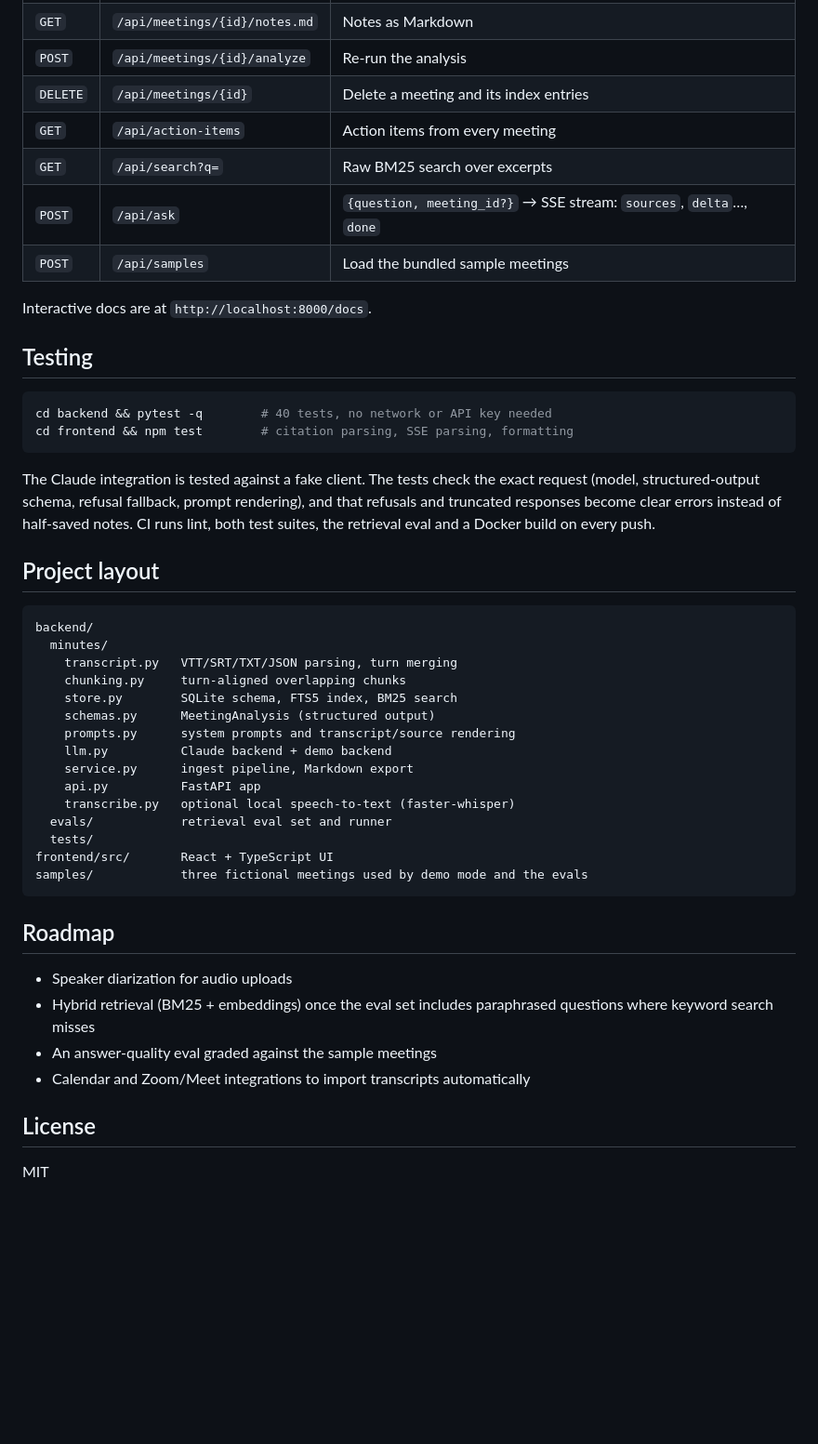
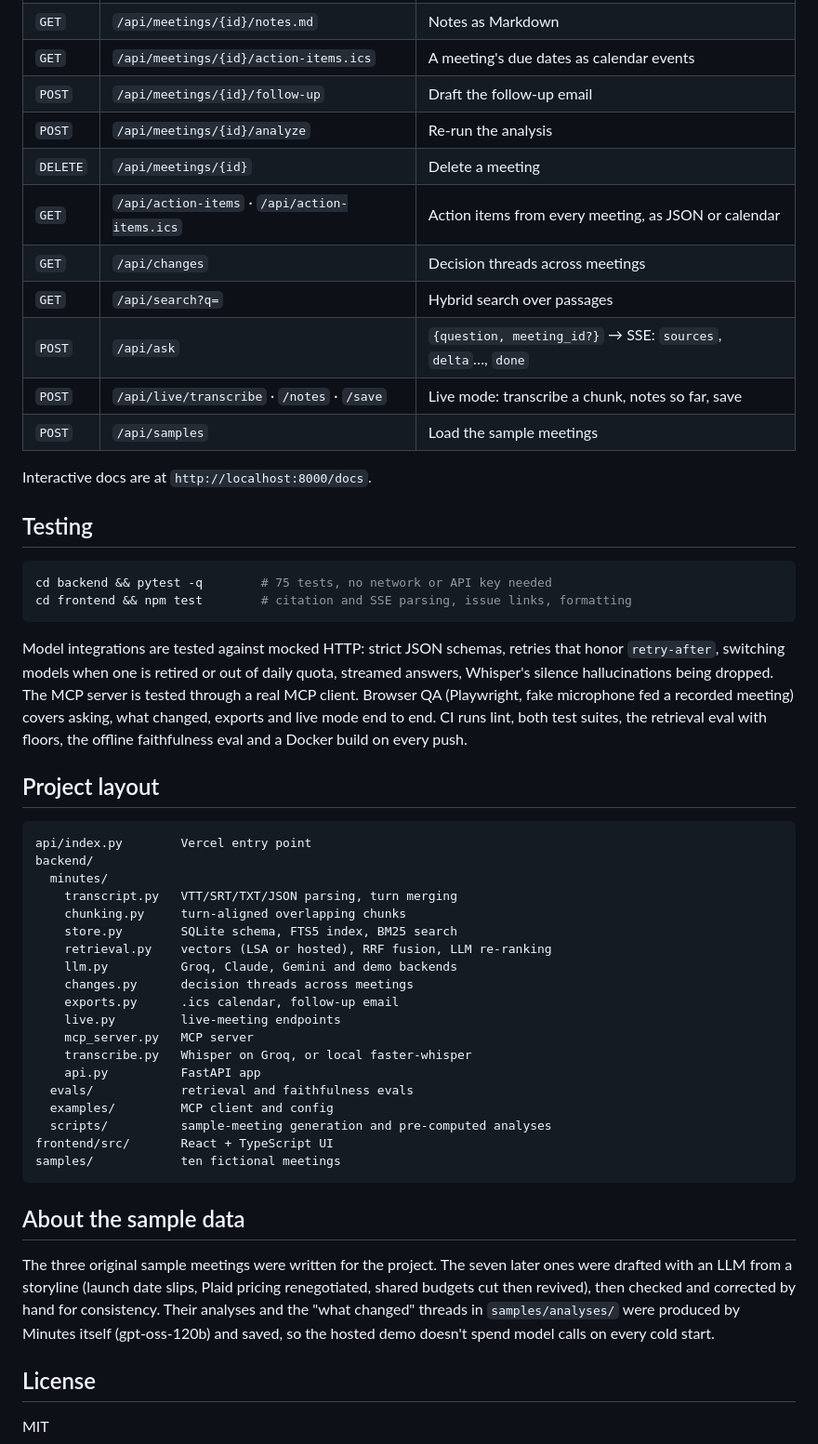
Before and after one commit to Shibin506/minutes-ai, a Markdown page: README.md, the part around one of its changes. Shown at 93% size. GitHub-like rendering; blank space fills up the shorter version.

````diff
--- a/README.md
+++ b/README.md
@@ -129,48 +187,53 @@ npm run dev                        # http://localhost:5173, proxies /api to :800
 | `GET` | `/api/meetings/{id}/notes.md` | Notes as Markdown |
+| `GET` | `/api/meetings/{id}/action-items.ics` | A meeting's due dates as calendar events |
+| `POST` | `/api/meetings/{id}/follow-up` | Draft the follow-up email |
 | `POST` | `/api/meetings/{id}/analyze` | Re-run the analysis |
-| `DELETE` | `/api/meetings/{id}` | Delete a meeting and its index entries |
-| `GET` | `/api/action-items` | Action items from every meeting |
-| `GET` | `/api/search?q=` | Raw BM25 search over excerpts |
-| `POST` | `/api/ask` | `{question, meeting_id?}` → SSE stream: `sources`, `delta`…, `done` |
-| `POST` | `/api/samples` | Load the bundled sample meetings |
+| `DELETE` | `/api/meetings/{id}` | Delete a meeting |
+| `GET` | `/api/action-items` · `/api/action-items.ics` | Action items from every meeting, as JSON or calendar |
+| `GET` | `/api/changes` | Decision threads across meetings |
+| `GET` | `/api/search?q=` | Hybrid search over passages |
+| `POST` | `/api/ask` | `{question, meeting_id?}` → SSE: `sources`, `delta`…, `done` |
+| `POST` | `/api/live/transcribe` · `/notes` · `/save` | Live mode: transcribe a chunk, notes so far, save |
+| `POST` | `/api/samples` | Load the sample meetings |
 
 Interactive docs are at `http://localhost:8000/docs`.
 
 ## Testing
 
 ```bash
-cd backend && pytest -q        # 40 tests, no network or API key needed
-cd frontend && npm test        # citation parsing, SSE parsing, formatting
+cd backend && pytest -q        # 75 tests, no network or API key needed
+cd frontend && npm test        # citation and SSE parsing, issue links, formatting
 ```
 
-The Claude integration is tested against a fake client. The tests check the exact request (model, structured-output schema, refusal fallback, prompt rendering), and that refusals and truncated responses become clear errors instead of half-saved notes. CI runs lint, both test suites, the retrieval eval and a Docker build on every push.
+Model integrations are tested against mocked HTTP: strict JSON schemas, retries that honor `retry-after`, switching models when one is retired or out of daily quota, streamed answers, Whisper's silence hallucinations being dropped. The MCP server is tested through a real MCP client. Browser QA (Playwright, fake microphone fed a recorded meeting) covers asking, what changed, exports and live mode end to end. CI runs lint, both test suites, the retrieval eval with floors, the offline faithfulness eval and a Docker build on every push.
 
 ## Project layout
 
 ```
+api/index.py        Vercel entry point
 backend/
   minutes/
     transcript.py   VTT/SRT/TXT/JSON parsing, turn merging
     chunking.py     turn-aligned overlapping chunks
     store.py        SQLite schema, FTS5 index, BM25 search
-    schemas.py      MeetingAnalysis (structured output)
-    prompts.py      system prompts and transcript/source rendering
-    llm.py          Claude backend + demo backend
-    service.py      ingest pipeline, Markdown export
+    retrieval.py    vectors (LSA or hosted), RRF fusion, LLM re-ranking
+    llm.py          Groq, Claude, Gemini and demo backends
+    changes.py      decision threads across meetings
+    exports.py      .ics calendar, follow-up email
+    live.py         live-meeting endpoints
+    mcp_server.py   MCP server
+    transcribe.py   Whisper on Groq, or local faster-whisper
     api.py          FastAPI app
-    transcribe.py   optional local speech-to-text (faster-whisper)
-  evals/            retrieval eval set and runner
-  tests/
+  evals/            retrieval and faithfulness evals
+  examples/         MCP client and config
+  scripts/          sample-meeting generation and pre-computed analyses
 frontend/src/       React + TypeScript UI
-samples/            three fictional meetings used by demo mode and the evals
+samples/            ten fictional meetings
 ```
 
-## Roadmap
+## About the sample data
 
-- Speaker diarization for audio uploads
-- Hybrid retrieval (BM25 + embeddings) once the eval set includes paraphrased questions where keyword search misses
-- An answer-quality eval graded against the sample meetings
-- Calendar and Zoom/Meet integrations to import transcripts automatically
+The three original sample meetings were written for the project. The seven later ones were drafted with an LLM from a storyline (launch date slips, Plaid pricing renegotiated, shared budgets cut then revived), then checked and corrected by hand for consistency. Their analyses and the "what changed" threads in `samples/analyses/` were produced by Minutes itself (gpt-oss-120b) and saved, so the hosted demo doesn't spend model calls on every cold start.
 
 ## License
 
````
Also changed, not shown: other parts of README.md (+118 -60 lines), docs/images/live.png (added), docs/images/meeting.png.
